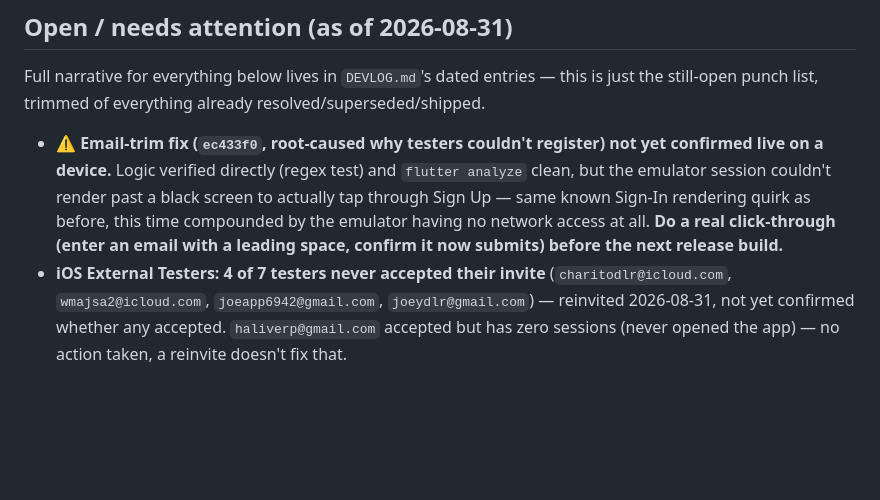
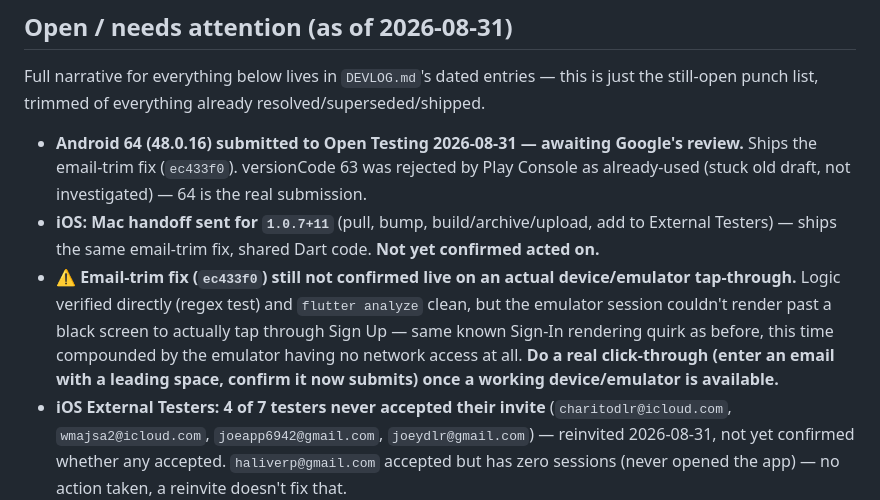
Before and after one commit to vicdlr/sq_appt_app_2, a Markdown page: pending_work.md, the part around the change. Drawn GitHub-style; blank space fills up the shorter version.

```diff
--- a/pending_work.md
+++ b/pending_work.md
@@ -12,12 +12,17 @@
 Full narrative for everything below lives in `DEVLOG.md`'s dated entries — this is just the
 still-open punch list, trimmed of everything already resolved/superseded/shipped.
 
-- **⚠️ Email-trim fix (`ec433f0`, root-caused why testers couldn't register) not yet confirmed live
-  on a device.** Logic verified directly (regex test) and `flutter analyze` clean, but the emulator
-  session couldn't render past a black screen to actually tap through Sign Up — same known Sign-In
+- **Android 64 (48.0.16) submitted to Open Testing 2026-08-31 — awaiting Google's review.** Ships
+  the email-trim fix (`ec433f0`). versionCode 63 was rejected by Play Console as already-used
+  (stuck old draft, not investigated) — 64 is the real submission.
+- **iOS: Mac handoff sent for `1.0.7+11`** (pull, bump, build/archive/upload, add to External
+  Testers) — ships the same email-trim fix, shared Dart code. **Not yet confirmed acted on.**
+- **⚠️ Email-trim fix (`ec433f0`) still not confirmed live on an actual device/emulator tap-through.**
+  Logic verified directly (regex test) and `flutter analyze` clean, but the emulator session
+  couldn't render past a black screen to actually tap through Sign Up — same known Sign-In
   rendering quirk as before, this time compounded by the emulator having no network access at all.
-  **Do a real click-through (enter an email with a leading space, confirm it now submits) before
-  the next release build.**
+  **Do a real click-through (enter an email with a leading space, confirm it now submits) once a
+  working device/emulator is available.**
 - **iOS External Testers: 4 of 7 testers never accepted their invite** (`charitodlr@icloud.com`,
   `wmajsa2@icloud.com`, `joeapp6942@gmail.com`, `joeydlr@gmail.com`) — reinvited 2026-08-31, not
   yet confirmed whether any accepted. `haliverp@gmail.com` accepted but has zero sessions (never
```
Also changed, not shown: DEVLOG.md (+32 -0 lines).
